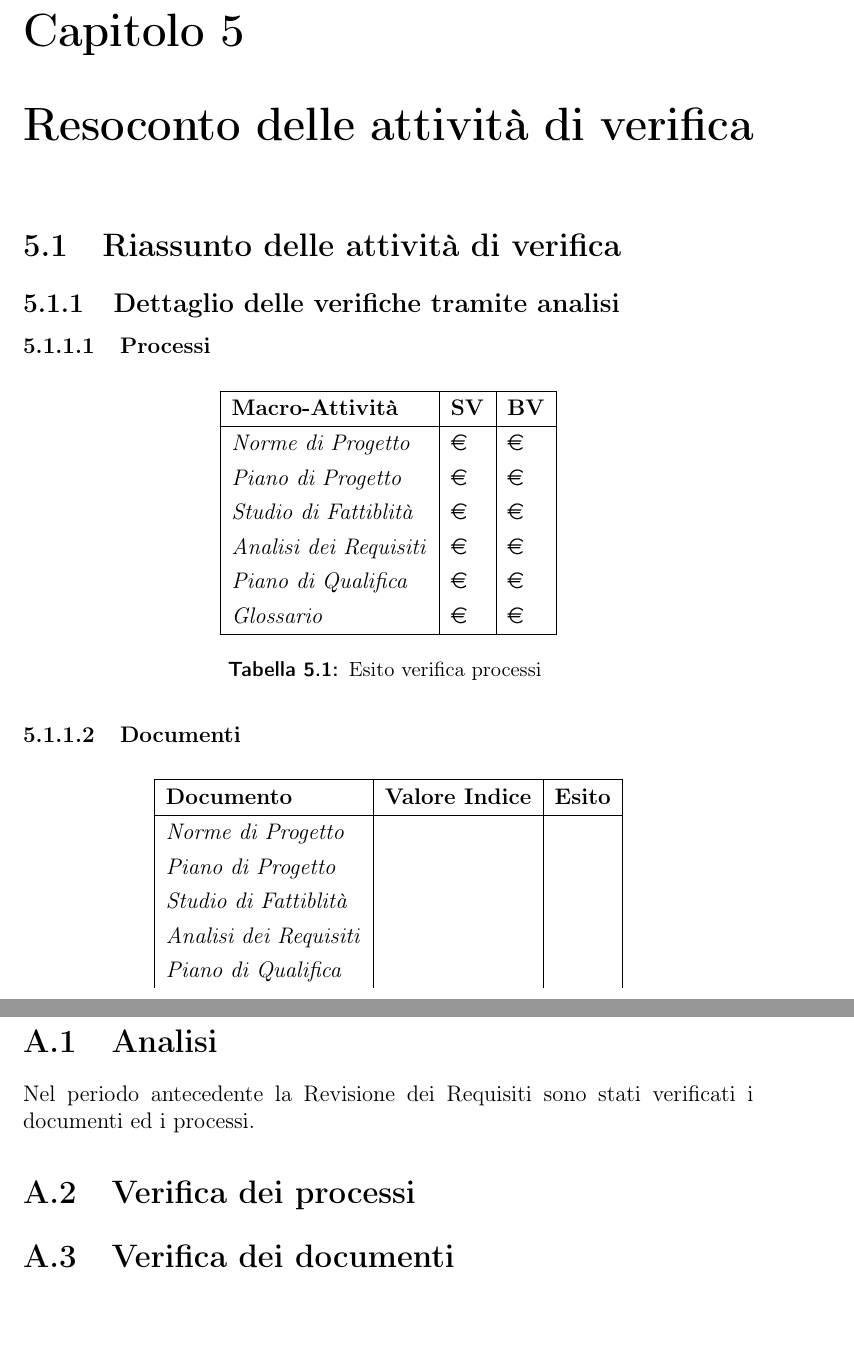
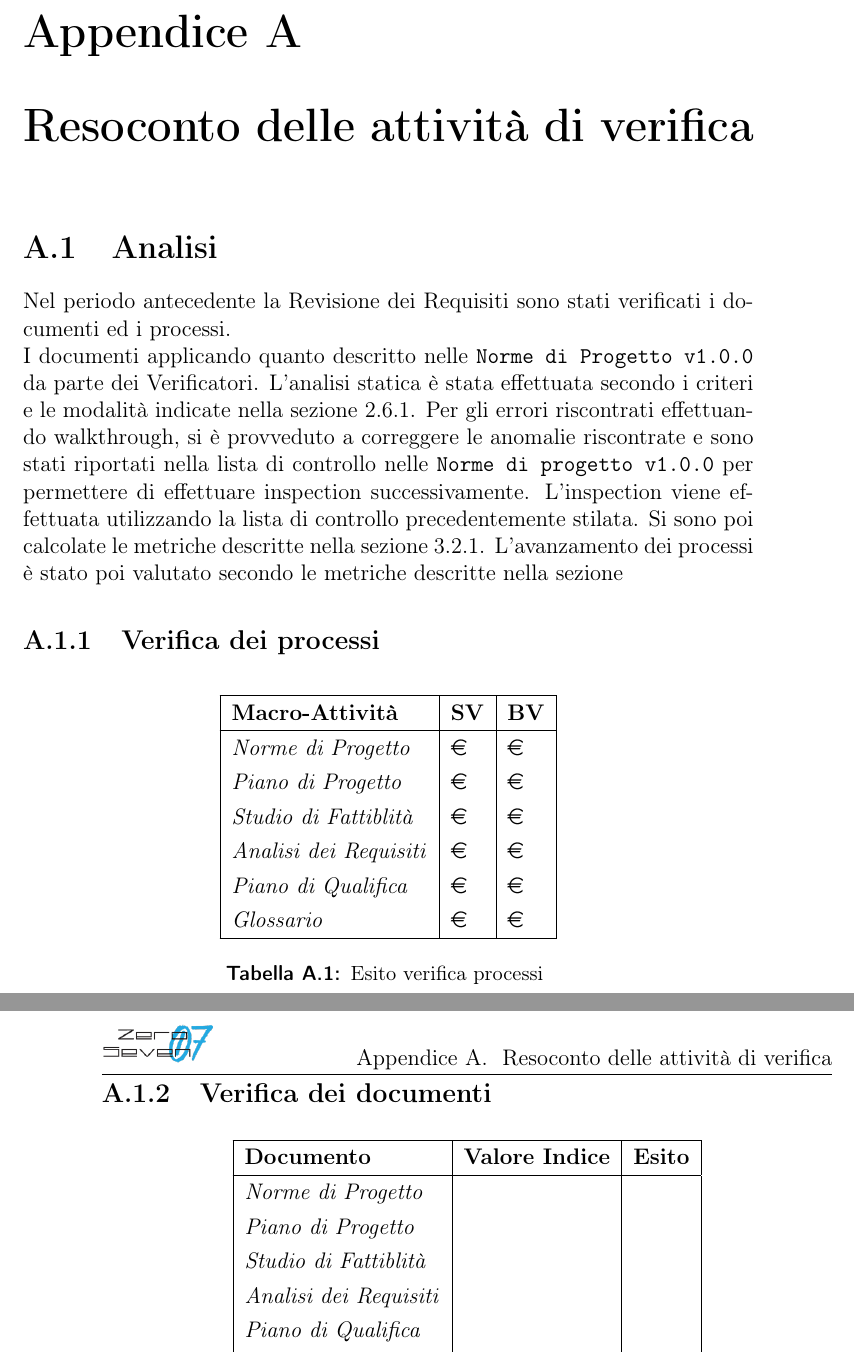
Before and after one commit to mirkofranco/ProgettoSWEDocumentazione, a LaTeX book (Esterni/PianoDiQualifica/pianoDiQualifica.tex, which reads Esterni/PianoDiQualifica/sezioni/VisioneGenerale.tex, Esterni/PianoDiQualifica/sezioni/resoconto.tex): two parts of pages 23 and 25 of 29 before the commit and two parts of pages 23 and 24 of 27 after it, joined at a grey line, cut at the place of the change, the shorter picture padded with empty space. Compiled offline with pdfLaTeX.

Commit message:
Resconto analisi non completo

```diff
--- a/Esterni/PianoDiQualifica/sezioni/VisioneGenerale.tex
+++ b/Esterni/PianoDiQualifica/sezioni/VisioneGenerale.tex
@@ -314,44 +314,3 @@ Il controllo di qualità del prodotto è garantito:
 	\item \textbf{Verifica}: processo che determina se l'output di un'attività è consistente, coretto e completo. La verifica viene effettuata lungo tutta la durata del progetto. Questo permette di arrivare pronti al collaudo finale;
 	\item \textbf{Validazione}: conferma in modo oggettivo e formale che il prodotto corrisponda ai requisiti.
 \end{itemize}
-
-\chapter{Resoconto delle attività di verifica}
-
-\section{Riassunto delle attività di verifica}
-
-\subsection{Dettaglio delle verifiche tramite analisi}
-
-\subsubsection{Processi}
-\begin{tabularx}{\textwidth}{|C|C|C|}
-	\hline
-	\textbf{Macro-Attività}& \textbf{SV}&\textbf{BV}\\
-	\hline
-	\textit{Norme di Progetto}    & \euro & \euro\\
-	\textit{Piano di Progetto}    & \euro & \euro\\
-	\textit{Studio di Fattiblità} & \euro & \euro\\
-	\textit{Analisi dei Requisiti}& \euro & \euro\\
-	\textit{Piano di Qualifica}   & \euro & \euro\\
-	\textit{Glossario}            & \euro & \euro\\
-	\hline
-	\caption{Esito verifica processi}
-\end{tabularx}
-
-\subsubsection{Documenti}
-
-\begin{tabularx}{\textwidth}{|C|C|C|}
-	\hline
-	\textbf{Documento}& \textbf{Valore Indice}&\textbf{Esito}\\
-	\hline
-	\endhead
-	\textit{Norme di Progetto}    &  & \\
-	\textit{Piano di Progetto}    &  & \\
-	\textit{Studio di Fattiblità} &  & \\
-	\textit{Analisi dei Requisiti}&  & \\
-	\textit{Piano di Qualifica}   &  & \\
-	\textit{Glossario}            &  & \\
-	\hline
-	\caption{Esito della verifica documenti}
-\end{tabularx}
-
-
-\subsection{Dettaglio dell'esito delle revisioni}
--- a/Esterni/PianoDiQualifica/sezioni/resoconto.tex
+++ b/Esterni/PianoDiQualifica/sezioni/resoconto.tex
@@ -1,10 +1,37 @@
 \chapter{Resoconto delle attività di verifica}
 \section{Analisi}
-Nel periodo antecedente la Revisione dei Requisiti sono stati verificati i documenti ed i processi.
-
-
-\section{Verifica dei processi}
-%TODO
-
-\section{Verifica dei documenti}
-%TODO
+Nel periodo antecedente la Revisione dei Requisiti sono stati verificati i documenti ed i processi.\\
+I documenti applicando quanto descritto nelle \texttt{Norme di Progetto v1.0.0} da parte dei Verificatori.
+L'analisi statica è stata effettuata secondo i criteri e le modalità indicate nella sezione 2.6.1. Per gli errori riscontrati effettuando walkthrough, si è provveduto a correggere le anomalie riscontrate e sono stati riportati nella lista di controllo nelle \texttt{Norme di progetto v1.0.0} per permettere di effettuare inspection successivamente.
+L'inspection viene effettuata utilizzando la lista di controllo precedentemente stilata.
+Si sono poi calcolate le metriche descritte nella sezione 3.2.1.
+L'avanzamento dei processi è stato poi valutato secondo le metriche descritte nella sezione
+\subsection{Verifica dei processi}
+\begin{tabularx}{\textwidth}{|C|C|C|}
+	\hline
+	\textbf{Macro-Attività}& \textbf{SV}&\textbf{BV}\\
+	\hline
+	\textit{Norme di Progetto}    & \euro & \euro\\
+	\textit{Piano di Progetto}    & \euro & \euro\\
+	\textit{Studio di Fattiblità} & \euro & \euro\\
+	\textit{Analisi dei Requisiti}& \euro & \euro\\
+	\textit{Piano di Qualifica}   & \euro & \euro\\
+	\textit{Glossario}            & \euro & \euro\\
+	\hline
+	\caption{Esito verifica processi}
+\end{tabularx}
+\subsection{Verifica dei documenti}
+\begin{tabularx}{\textwidth}{|C|C|C|}
+	\hline
+	\textbf{Documento}& \textbf{Valore Indice}&\textbf{Esito}\\
+	\hline
+	\endhead
+	\textit{Norme di Progetto}    &  & \\
+	\textit{Piano di Progetto}    &  & \\
+	\textit{Studio di Fattiblità} &  & \\
+	\textit{Analisi dei Requisiti}&  & \\
+	\textit{Piano di Qualifica}   &  & \\
+	\textit{Glossario}            &  & \\
+	\hline
+	\caption{Esito della verifica documenti}
+\end{tabularx}
```
